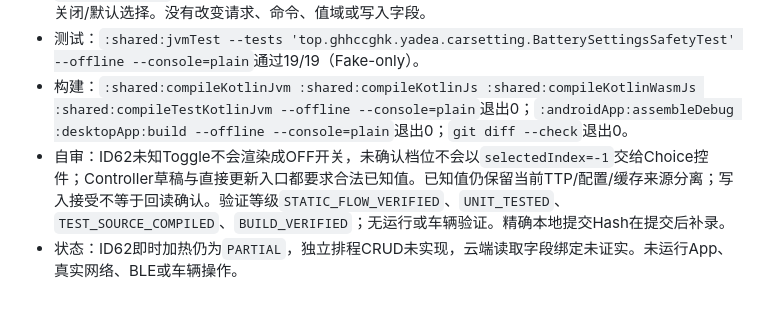
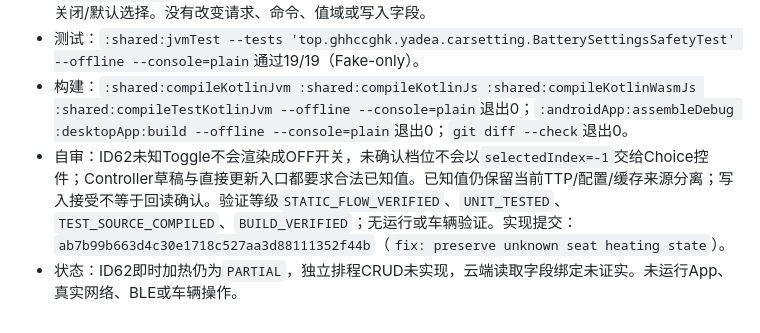
Before and after one commit to ghhccghk/YuRong, a Markdown page: docs/vehicle-settings/AUTONOMOUS_REPAIR_HISTORY.md, the part around the change. GitHub-like rendering.

Commit message:
docs: record ID62 repair commit

```diff
--- a/docs/vehicle-settings/AUTONOMOUS_REPAIR_HISTORY.md
+++ b/docs/vehicle-settings/AUTONOMOUS_REPAIR_HISTORY.md
@@ -519,5 +519,5 @@
 - 修复：`CarSettingsGateway.kt`移除ID62 `seatHeating`/`seatHeatingLevel`配置读映射，保留confId目录中的未知项、TTP回填和原有云端/BLE写入字段。复审发现UNKNOWN Toggle此前可能显示为unchecked并接受操作；`CarSettingsScreen.kt`将未知开关/档位显示为禁用“未知”，`CarSettings.kt`要求ID62编辑和直接提交前存在合法已知值，避免UI或Controller把UNKNOWN当作关闭/默认选择。没有改变请求、命令、值域或写入字段。
 - 测试：`:shared:jvmTest --tests 'top.ghhccghk.yadea.carsetting.BatterySettingsSafetyTest' --offline --console=plain`通过19/19（Fake-only）。
 - 构建：`:shared:compileKotlinJvm :shared:compileKotlinJs :shared:compileKotlinWasmJs :shared:compileTestKotlinJvm --offline --console=plain`退出0；`:androidApp:assembleDebug :desktopApp:build --offline --console=plain`退出0；`git diff --check`退出0。
-- 自审：ID62未知Toggle不会渲染成OFF开关，未确认档位不会以`selectedIndex=-1`交给Choice控件；Controller草稿与直接更新入口都要求合法已知值。已知值仍保留当前TTP/配置/缓存来源分离；写入接受不等于回读确认。验证等级`STATIC_FLOW_VERIFIED`、`UNIT_TESTED`、`TEST_SOURCE_COMPILED`、`BUILD_VERIFIED`；无运行或车辆验证。精确本地提交Hash在提交后补录。
+- 自审：ID62未知Toggle不会渲染成OFF开关，未确认档位不会以`selectedIndex=-1`交给Choice控件；Controller草稿与直接更新入口都要求合法已知值。已知值仍保留当前TTP/配置/缓存来源分离；写入接受不等于回读确认。验证等级`STATIC_FLOW_VERIFIED`、`UNIT_TESTED`、`TEST_SOURCE_COMPILED`、`BUILD_VERIFIED`；无运行或车辆验证。实现提交：`ab7b99b663d4c30e1718c527aa3d88111352f44b`（`fix: preserve unknown seat heating state`）。
 - 状态：ID62即时加热仍为`PARTIAL`，独立排程CRUD未实现，云端读取字段绑定未证实。未运行App、真实网络、BLE或车辆操作。
```
Also changed, not shown: docs/vehicle-settings/AUTONOMOUS_REPAIR_QUEUE.md (+1 -1 lines).
